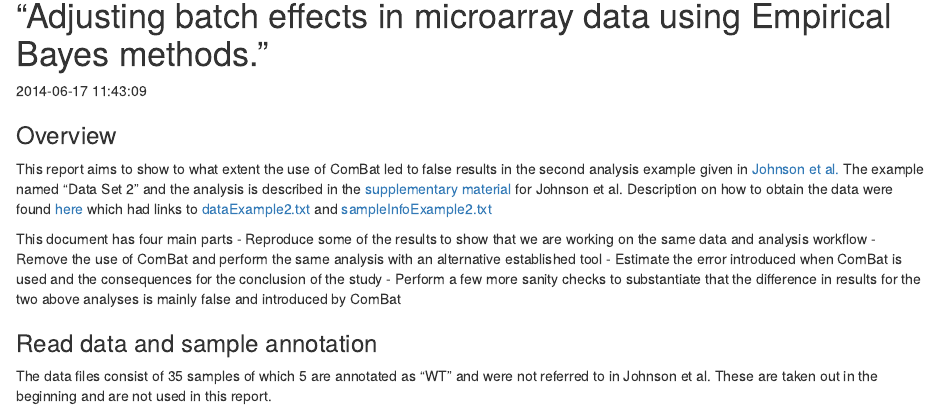
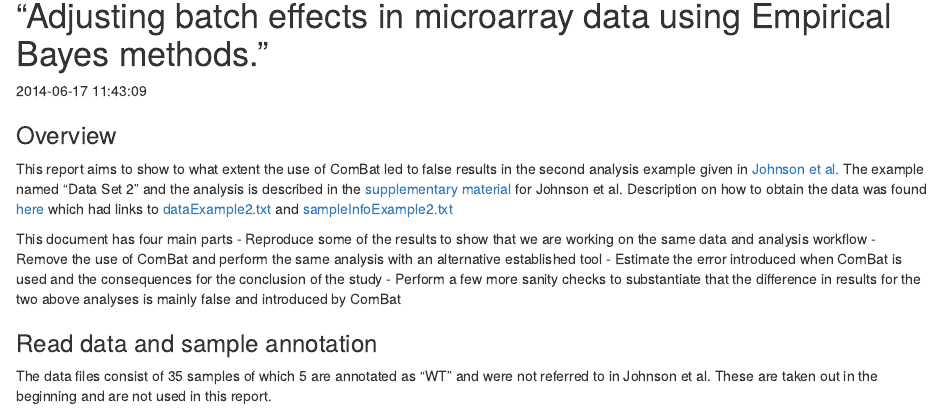
Before and after one commit to ous-uio-bioinfo-core/batch-adjust-warning-reports, an R Markdown document (reanalysis/Johnson2007/reproductionreport_johnson.rmd): the page in a window 1100 px wide, from 60 px down. Rendered offline with R 4.5, knitr and Pandoc, with nearby package versions; some code elsewhere in the file could not run offline.

Commit message:
Update reproductionreport_johnson.rmd

```diff
--- a/reanalysis/Johnson2007/reproductionreport_johnson.rmd
+++ b/reanalysis/Johnson2007/reproductionreport_johnson.rmd
@@ -10,7 +10,7 @@ starttime = Sys.time()
 
 ### Overview
 This report aims to show to what extent the use of ComBat led to false results in the second analysis example given in [Johnson et al.](http://biostatistics.oxfordjournals.org/content/8/1/118.abstract) The example named "Data Set 2" and the analysis is described in the [supplementary material](http://biostatistics.oxfordjournals.org/content/suppl/2006/04/21/kxj037.DC1/kxj037supp.pdf) for Johnson et al.
-Description on how to obtain the data were found [here](https://groups.google.com/d/msg/combat-user-forum/S9vBcXw8RGk/XNWnNl0PE94J) which had links to [dataExample2.txt](http://www.bu.edu/jlab/wp-assets/ComBat/data/dataExample2.txt)
+Description on how to obtain the data was found [here](https://groups.google.com/d/msg/combat-user-forum/S9vBcXw8RGk/XNWnNl0PE94J) which had links to [dataExample2.txt](http://www.bu.edu/jlab/wp-assets/ComBat/data/dataExample2.txt)
 and [sampleInfoExample2.txt](http://www.bu.edu/jlab/wp-assets/ComBat/data/sampleInfoExample2.txt)
 
 This document has four main parts
```
